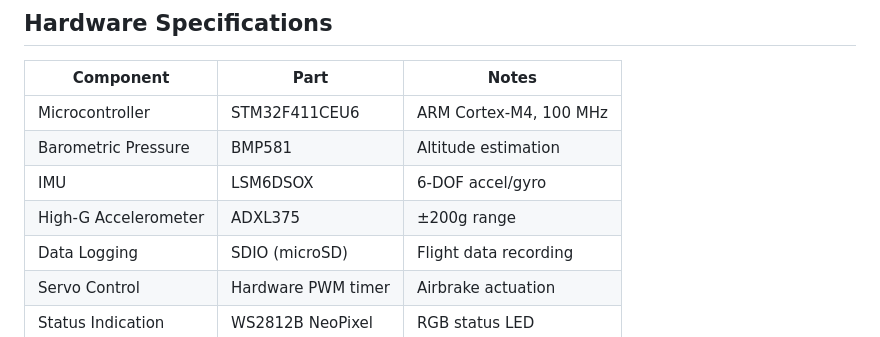
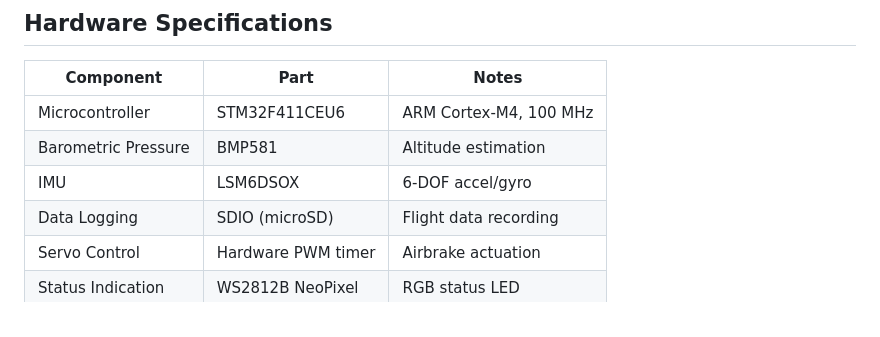
Before and after one commit to noeljb2/AirbrakesControllerPCB, a Markdown page: README.md, the part around the change. Drawn GitHub-style.

```diff
--- a/README.md
+++ b/README.md
@@ -17,7 +17,6 @@ The Airbrakes Controller PCB is the flight computer for the active drag system o
 | Microcontroller | STM32F411CEU6 | ARM Cortex-M4, 100 MHz |
 | Barometric Pressure | BMP581 | Altitude estimation |
 | IMU | LSM6DSOX | 6-DOF accel/gyro |
-| High-G Accelerometer | ADXL375 | ±200g range |
 | Data Logging | SDIO (microSD) | Flight data recording |
 | Servo Control | Hardware PWM timer | Airbrake actuation |
 | Status Indication | WS2812B NeoPixel | RGB status LED |
```
